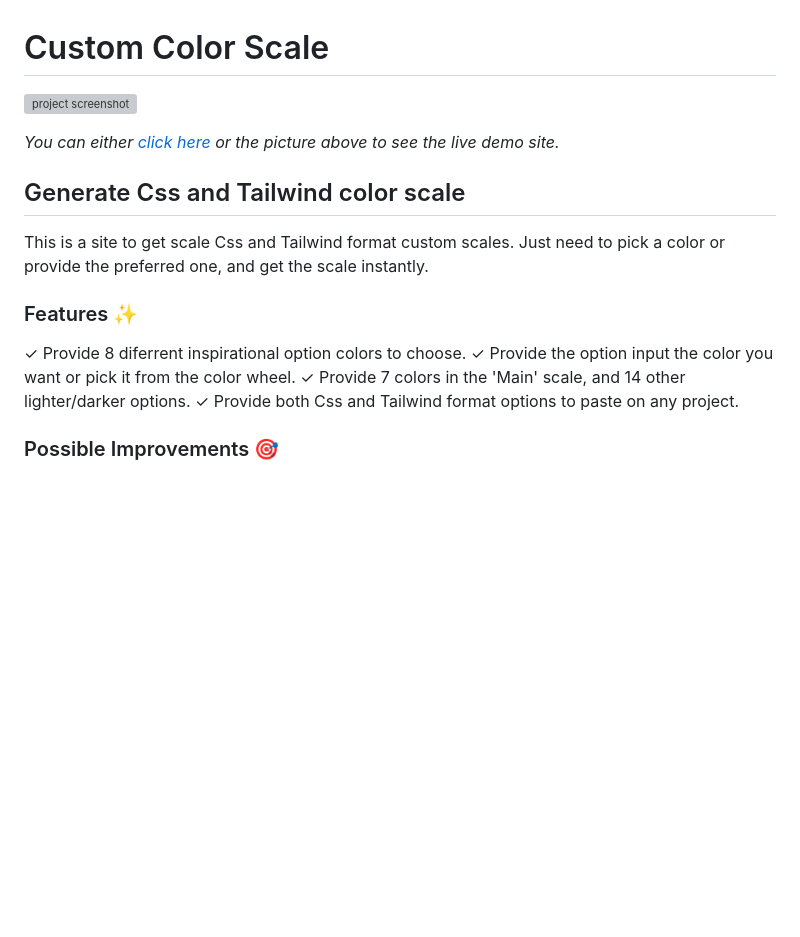
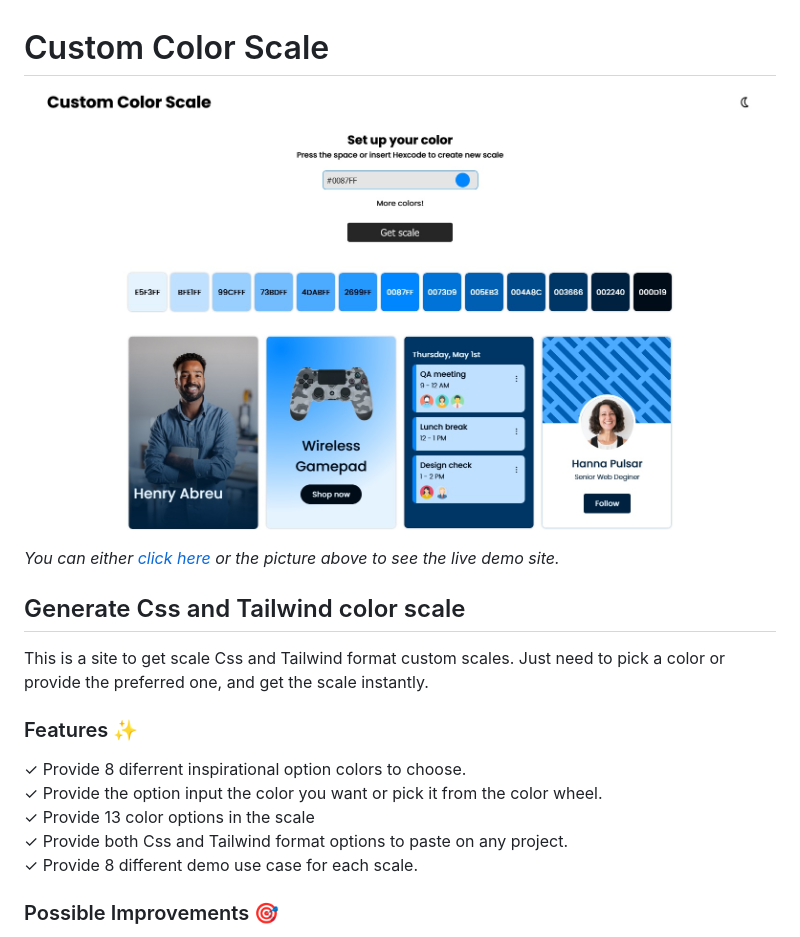
Before and after one commit to GregoriM04/custom-color-scale, a Markdown page: README.md, the part around the change printed below. Drawn GitHub-style; pictures changed too: assets/images/screenshot.jpg (added); blank space fills up the shorter version; grey boxes are pictures that could not be loaded.

Commit message:
screenshot added

```diff
--- a/README.md
+++ b/README.md
@@ -1,6 +1,6 @@
 # Custom Color Scale
 
-[![project screenshot](./assets/images/screenshot.png)](https://gregorim04.github.io/custom-color-scale/)
+[![project screenshot](./assets/images/screenshot.jpg)](https://gregorim04.github.io/custom-color-scale/)
 
 _You can either [click here](https://gregorim04.github.io/custom-color-scale/) or the picture above to see the live demo site._
 
@@ -8,9 +8,10 @@ _You can either [click here](https://gregorim04.github.io/custom-color-scale/) o
 This is a site to get scale Css and Tailwind format custom scales. Just need to pick a color or provide the preferred one, and get the scale instantly.
 
 ### Features :sparkles:
-&check; Provide 8 diferrent inspirational option colors to choose.
-&check; Provide the option input the color you want or pick it from the color wheel.
-&check; Provide 7 colors in the 'Main' scale, and 14 other lighter/darker options.
-&check; Provide both Css and Tailwind format options to paste on any project.
+&check; Provide 8 diferrent inspirational option colors to choose. <br>
+&check; Provide the option input the color you want or pick it from the color wheel. <br>
+&check; Provide 13 color options in the scale <br>
+&check; Provide both Css and Tailwind format options to paste on any project. <br>
+&check; Provide 8 different demo use case for each scale. <br>
 
 ### Possible Improvements :dart:
```
Also changed, not shown: other parts of README.md (+4 -4 lines).
